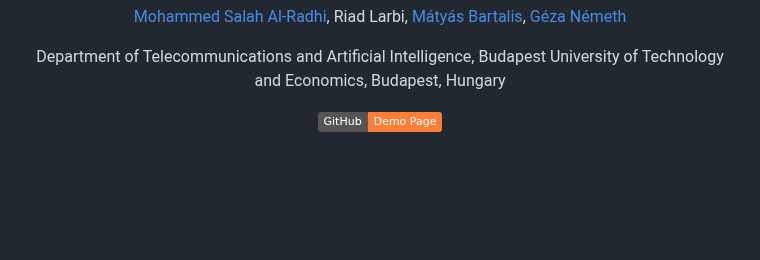
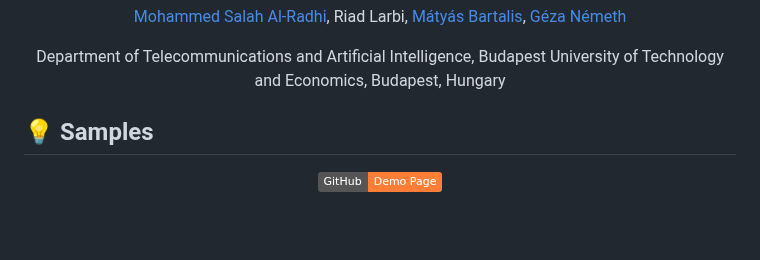
Before and after one commit to malradhi/PACodec, a Markdown page: README.md, the part around the change. Drawn GitHub-style; badges without logos; blank space fills up the shorter version.

```diff
--- a/README.md
+++ b/README.md
@@ -10,6 +10,9 @@ Riad Larbi,
 <p align="center">
 Department of Telecommunications and Artificial Intelligence, Budapest University of Technology and Economics, Budapest, Hungary
 </p>
+
+
+## 💡 Samples
 
 <div align="center">
   <a href="https://malradhi.github.io/PACodec/">
```
